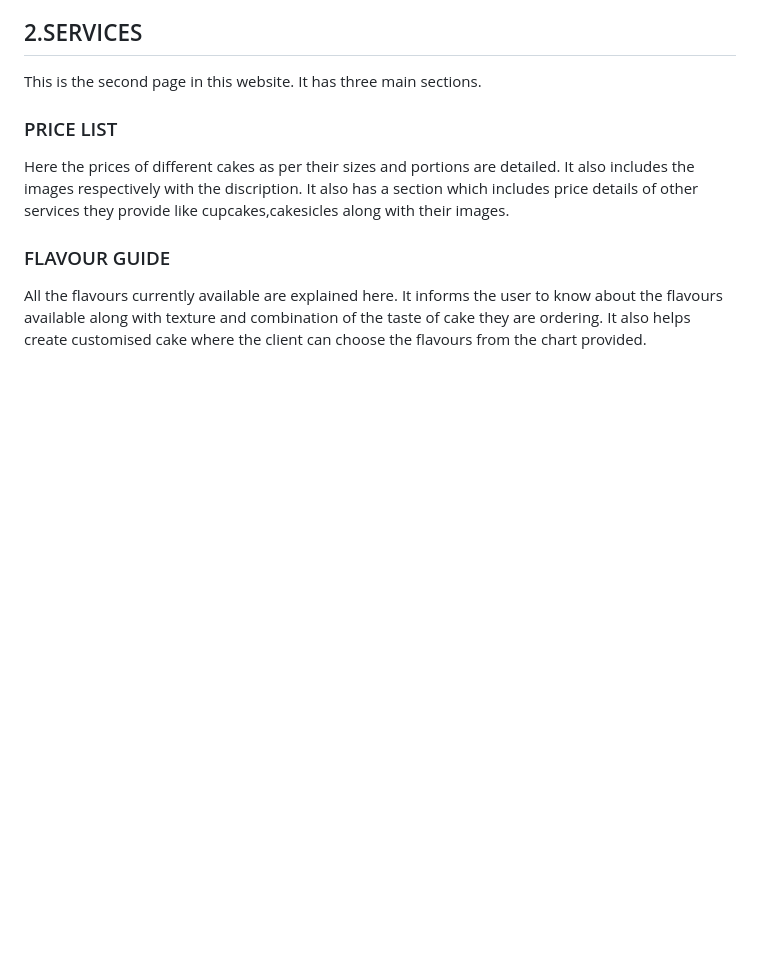
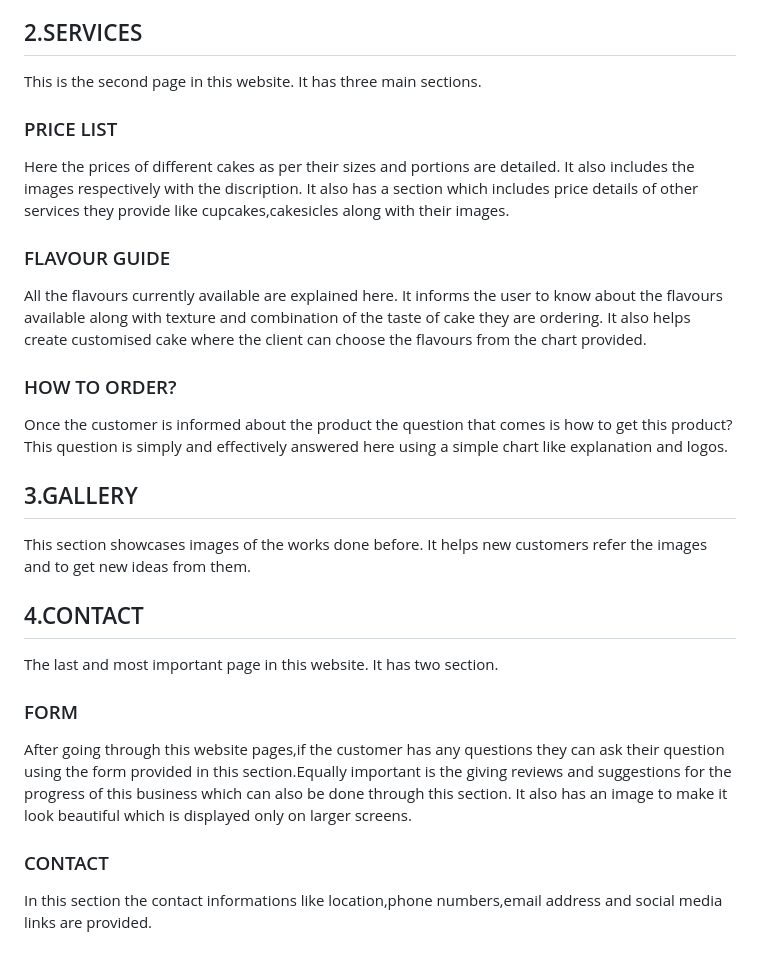
Before and after one commit to sari-rahul/cakes-and-cookies, a Markdown page: readme.md, the part around the change. Drawn GitHub-style; blank space fills up the shorter version.

```diff
--- a/README.md
+++ b/readme.md
@@ -50,3 +50,23 @@ Here the prices of different cakes as per their sizes and portions are detailed.
 ### FLAVOUR GUIDE
 
 All the flavours currently available are explained here. It informs the user to know about the flavours available along with texture and combination of the taste of cake they are ordering. It also helps create customised cake where the client can choose the flavours from the chart provided.
+
+### HOW TO ORDER?
+
+Once the customer is informed about the product the question that comes is how to get this product? This question is simply and effectively answered here using a simple chart like explanation and logos.
+
+## 3.GALLERY
+
+This section showcases images of the works done before. It helps new customers refer the images and to get new ideas from them.
+
+## 4.CONTACT
+
+The last and most important page in this website. It has two section.
+
+### FORM
+
+After going through this website pages,if the customer has any questions they can ask their question using the form provided in this section.Equally important is the giving reviews and suggestions for the progress of this business which can also be done through this section. It also has an image to make it look beautiful which is displayed only on larger screens.
+
+### CONTACT
+
+In this section the contact informations like location,phone numbers,email address and social media links are provided.
```
